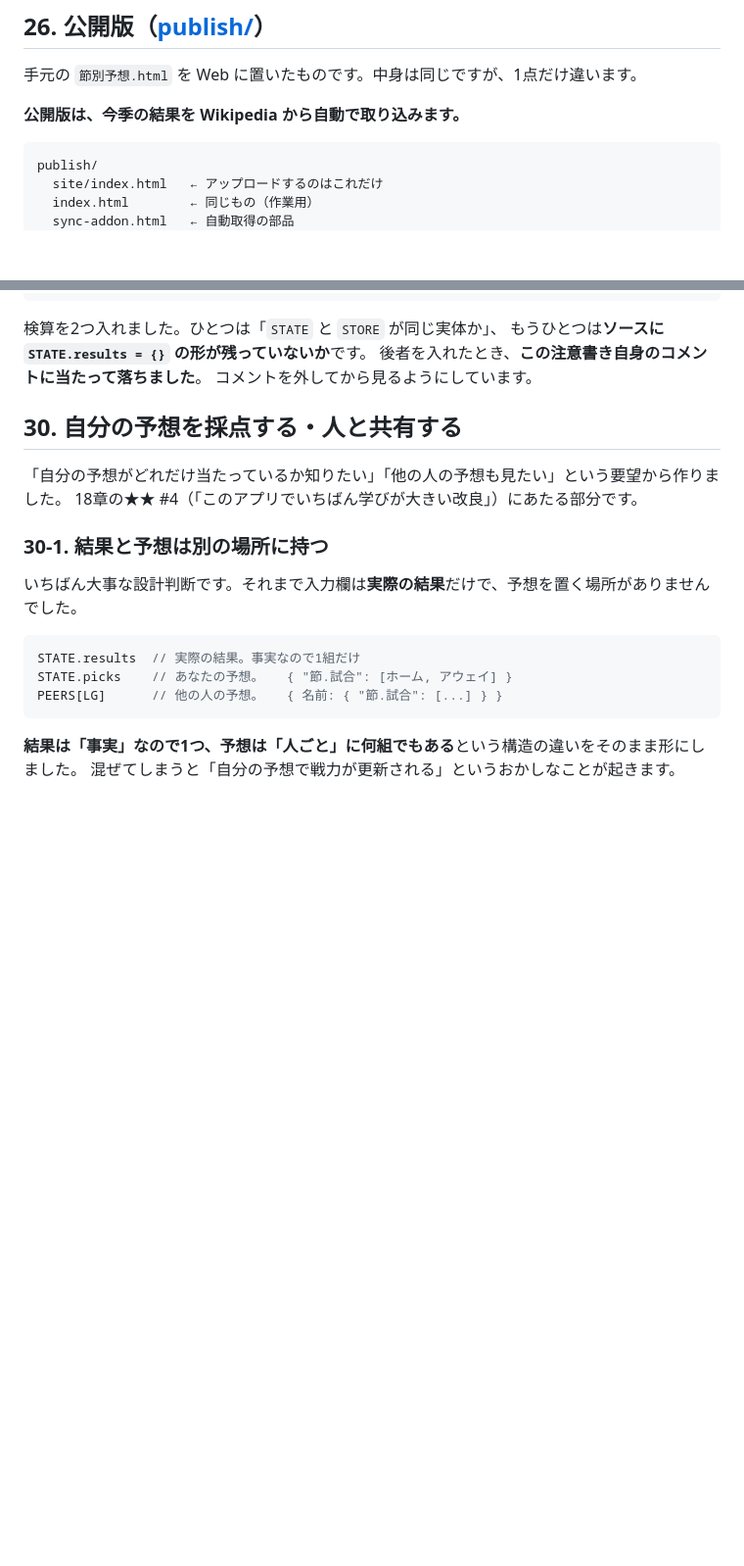
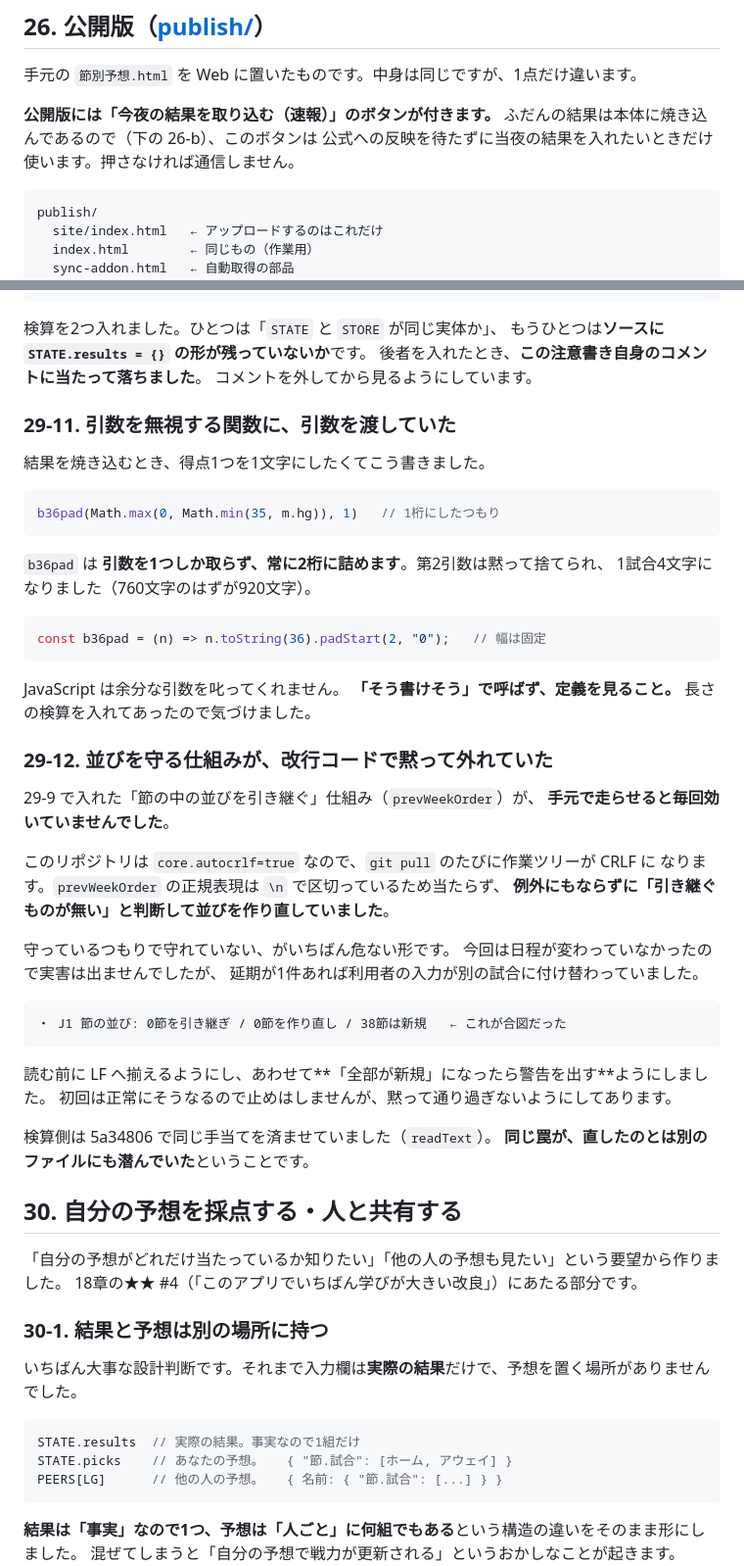
Before and after one commit to okamoto-PNG/J, a Markdown page: 解説.md, 2 parts joined by grey strips. Shown at 98% size. Drawn GitHub-style; blank space fills up the shorter version.

````diff
--- a/解説.md
+++ b/解説.md
@@ -1227,7 +1227,9 @@ node tools/verify.js が全項目通ることを確認する。
 
 手元の `節別予想.html` を Web に置いたものです。中身は同じですが、1点だけ違います。
 
-**公開版は、今季の結果を Wikipedia から自動で取り込みます。**
+**公開版には「今夜の結果を取り込む（速報）」のボタンが付きます。**
+ふだんの結果は本体に焼き込んであるので（下の 26-b）、このボタンは
+公式への反映を待たずに当夜の結果を入れたいときだけ使います。押さなければ通信しません。
 
 ```
 publish/
@@ -1589,6 +1612,47 @@ for (const o of [STATE.results, STATE.cond, STATE.picks, STATE.pickAt, STATE.sea
 もうひとつは**ソースに `STATE.results = {}` の形が残っていないか**です。
 後者を入れたとき、**この注意書き自身のコメントに当たって落ちました**。
 コメントを外してから見るようにしています。
+
+### 29-11. 引数を無視する関数に、引数を渡していた
+
+結果を焼き込むとき、得点1つを1文字にしたくてこう書きました。
+
+```js
+b36pad(Math.max(0, Math.min(35, m.hg)), 1)   // 1桁にしたつもり
+```
+
+`b36pad` は **引数を1つしか取らず、常に2桁に詰めます**。第2引数は黙って捨てられ、
+1試合4文字になりました（760文字のはずが920文字）。
+
+```js
+const b36pad = (n) => n.toString(36).padStart(2, "0");   // 幅は固定
+```
+
+JavaScript は余分な引数を叱ってくれません。
+**「そう書けそう」で呼ばず、定義を見ること。** 長さの検算を入れてあったので気づけました。
+
+### 29-12. 並びを守る仕組みが、改行コードで黙って外れていた
+
+29-9 で入れた「節の中の並びを引き継ぐ」仕組み（`prevWeekOrder`）が、
+**手元で走らせると毎回効いていませんでした**。
+
+このリポジトリは `core.autocrlf=true` なので、`git pull` のたびに作業ツリーが CRLF に
+なります。`prevWeekOrder` の正規表現は `\n` で区切っているため当たらず、
+**例外にもならずに「引き継ぐものが無い」と判断して並びを作り直していました**。
+
+守っているつもりで守れていない、がいちばん危ない形です。
+今回は日程が変わっていなかったので実害は出ませんでしたが、
+延期が1件あれば利用者の入力が別の試合に付け替わっていました。
+
+```
+・ J1 節の並び: 0節を引き継ぎ / 0節を作り直し / 38節は新規   ← これが合図だった
+```
+
+読む前に LF へ揃えるようにし、あわせて**「全部が新規」になったら警告を出す**ようにしました。
+初回は正常にそうなるので止めはしませんが、黙って通り過ぎないようにしてあります。
+
+検算側は 5a34806 で同じ手当てを済ませていました（`readText`）。
+**同じ罠が、直したのとは別のファイルにも潜んでいた**ということです。
 
 ## 30. 自分の予想を採点する・人と共有する
 
````
Also changed, not shown: other parts of 解説.md (+30 -7 lines).
